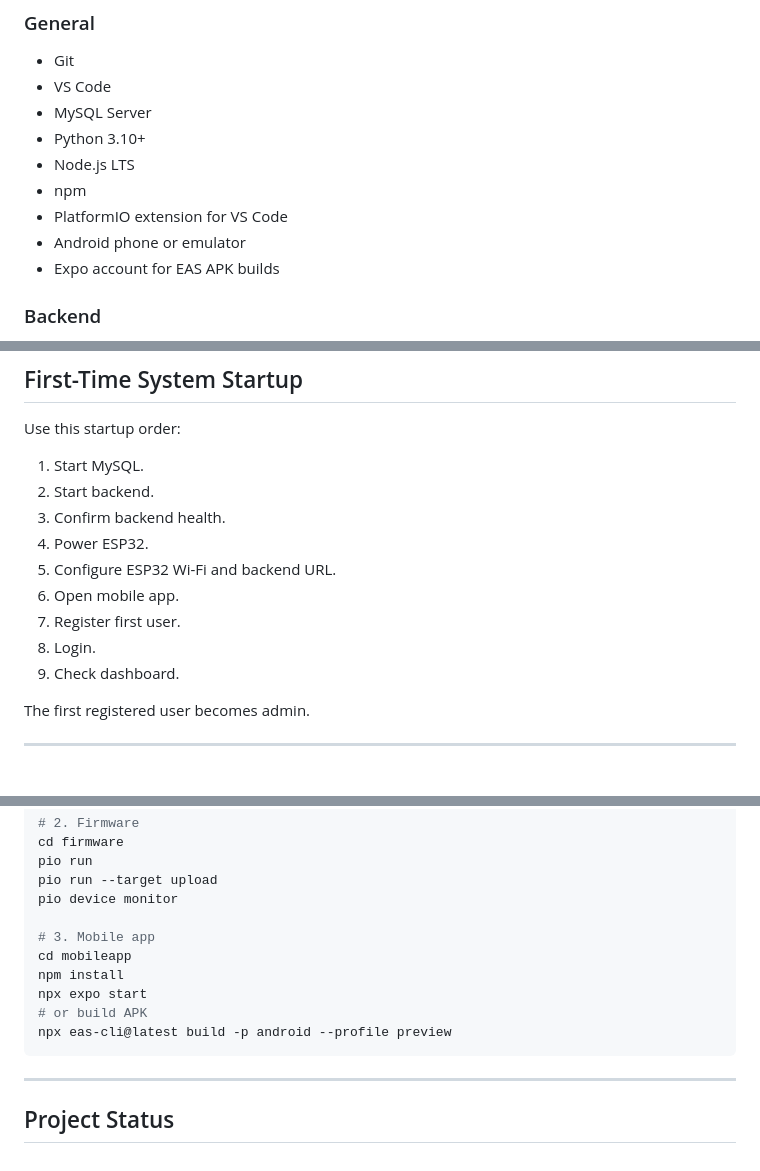
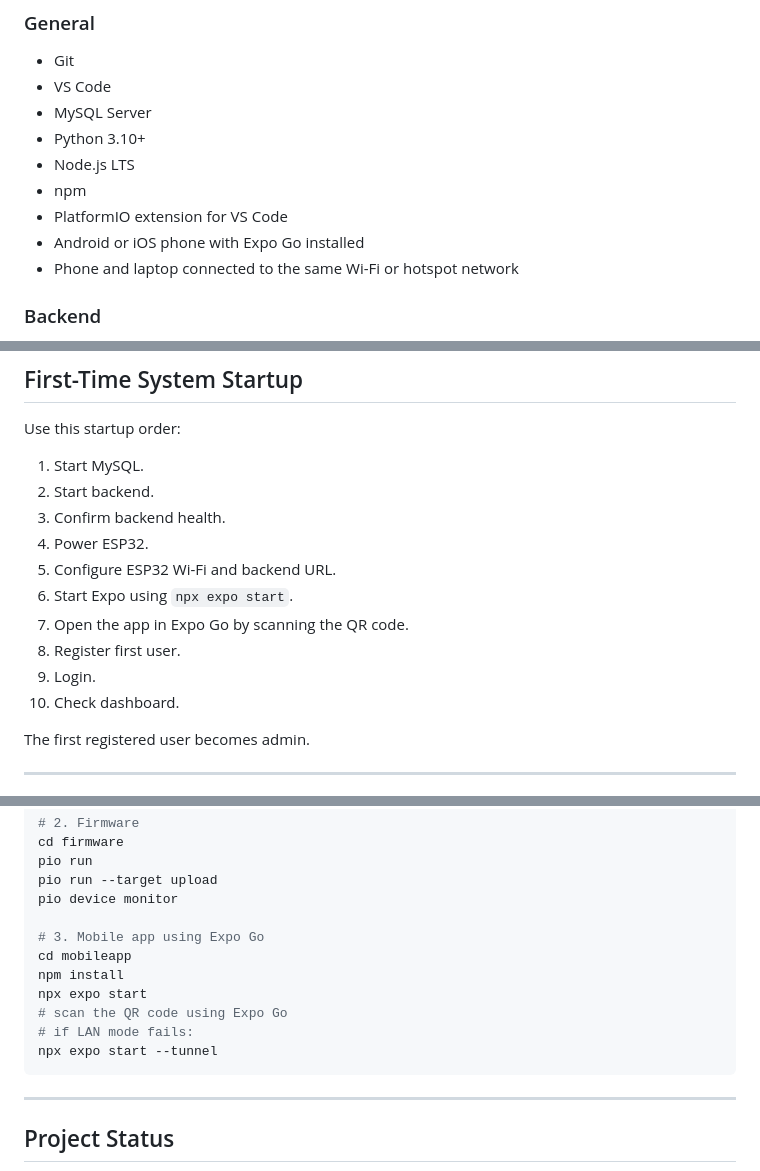
Before and after one commit to Cletous/ServerSensei, a Markdown page: README.md, 3 parts joined by grey strips. Rendered like a GitHub page.

````diff
--- a/README.md
+++ b/README.md
@@ -260,8 +260,8 @@ Install these before running the system:
 - Node.js LTS
 - npm
 - PlatformIO extension for VS Code
-- Android phone or emulator
-- Expo account for EAS APK builds
+- Android or iOS phone with Expo Go installed
+- Phone and laptop connected to the same Wi-Fi or hotspot network
 
 ### Backend
 
@@ -729,10 +736,11 @@ Use this startup order:
 3. Confirm backend health.
 4. Power ESP32.
 5. Configure ESP32 Wi-Fi and backend URL.
-6. Open mobile app.
-7. Register first user.
-8. Login.
-9. Check dashboard.
+6. Start Expo using `npx expo start`.
+7. Open the app in Expo Go by scanning the QR code.
+8. Register first user.
+9. Login.
+10. Check dashboard.
 
 The first registered user becomes admin.
 
@@ -1217,12 +1226,13 @@ pio run
 pio run --target upload
 pio device monitor
 
-# 3. Mobile app
+# 3. Mobile app using Expo Go
 cd mobileapp
 npm install
 npx expo start
-# or build APK
-npx eas-cli@latest build -p android --profile preview
+# scan the QR code using Expo Go
+# if LAN mode fails:
+npx expo start --tunnel
 ```
 
 ---
````
Also changed, not shown: other parts of README.md (+37 -29 lines).
